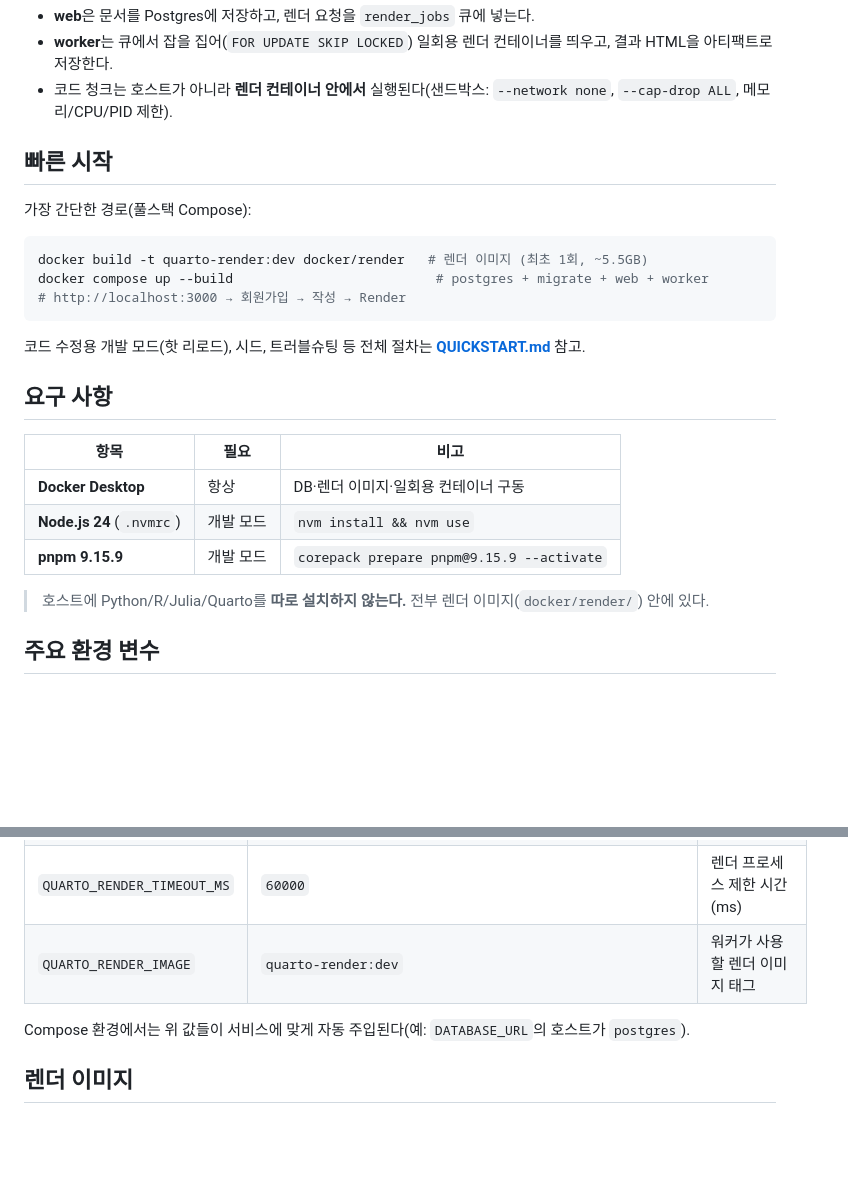
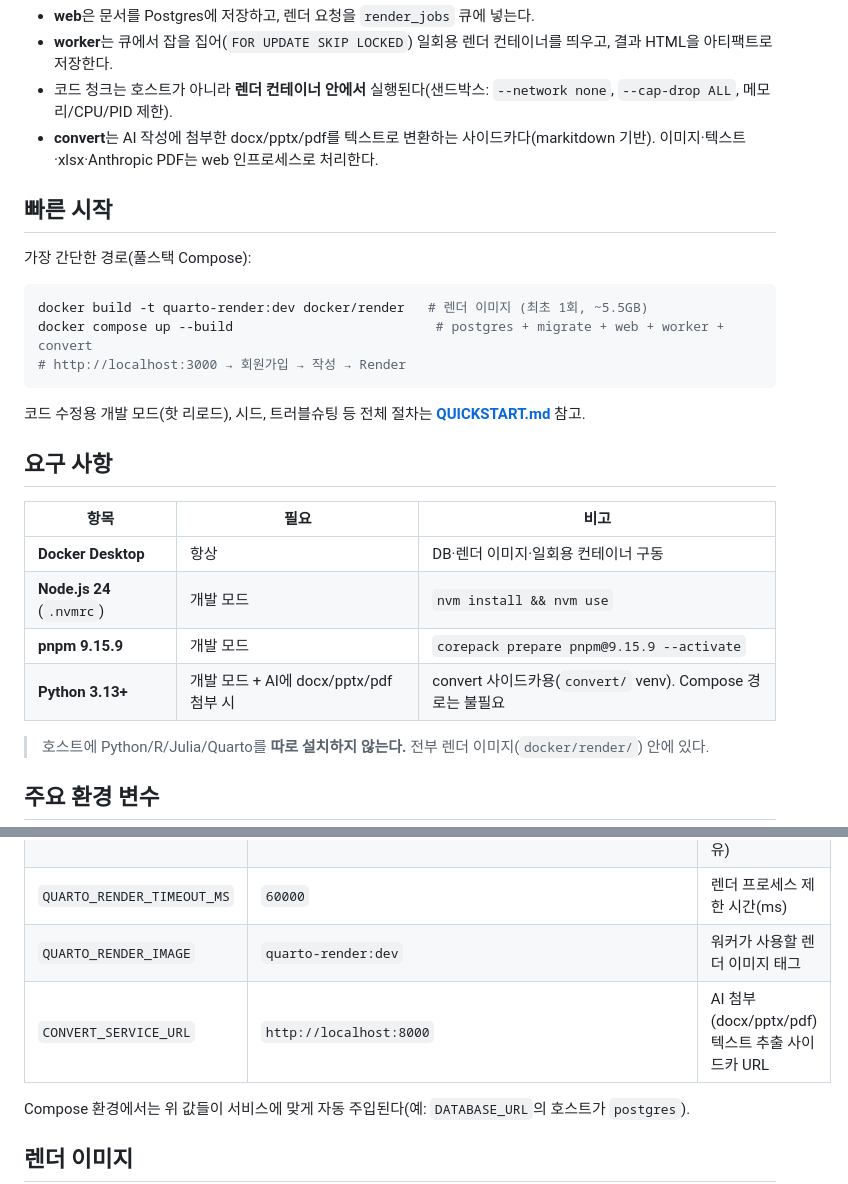
Before and after one commit to wally-wally/quarto-studio, a Markdown page: README.md, 2 parts joined by grey strips. Drawn GitHub-style; blank space fills up the shorter version.

````diff
--- a/README.md
+++ b/README.md
@@ -35,6 +37,7 @@ flowchart LR
 - **web**은 문서를 Postgres에 저장하고, 렌더 요청을 `render_jobs` 큐에 넣는다.
 - **worker**는 큐에서 잡을 집어(`FOR UPDATE SKIP LOCKED`) 일회용 렌더 컨테이너를 띄우고, 결과 HTML을 아티팩트로 저장한다.
 - 코드 청크는 호스트가 아니라 **렌더 컨테이너 안에서** 실행된다(샌드박스: `--network none`, `--cap-drop ALL`, 메모리/CPU/PID 제한).
+- **convert**는 AI 작성에 첨부한 docx/pptx/pdf를 텍스트로 변환하는 사이드카다(markitdown 기반). 이미지·텍스트·xlsx·Anthropic PDF는 web 인프로세스로 처리한다.
 
 ## 빠른 시작
 
@@ -42,7 +45,7 @@ flowchart LR
 
 ```bash
 docker build -t quarto-render:dev docker/render   # 렌더 이미지 (최초 1회, ~5.5GB)
-docker compose up --build                          # postgres + migrate + web + worker
+docker compose up --build                          # postgres + migrate + web + worker + convert
 # http://localhost:3000 → 회원가입 → 작성 → Render
 ```
 
@@ -55,6 +58,7 @@ docker compose up --build                          # postgres + migrate + web +
 | **Docker Desktop** | 항상 | DB·렌더 이미지·일회용 컨테이너 구동 |
 | **Node.js 24** (`.nvmrc`) | 개발 모드 | `nvm install && nvm use` |
 | **pnpm 9.15.9** | 개발 모드 | `corepack prepare pnpm@9.15.9 --activate` |
+| **Python 3.13+** | 개발 모드 + AI에 docx/pptx/pdf 첨부 시 | convert 사이드카용(`convert/` venv). Compose 경로는 불필요 |
 
 > 호스트에 Python/R/Julia/Quarto를 **따로 설치하지 않는다.** 전부 렌더 이미지(`docker/render/`) 안에 있다.
 
@@ -66,6 +70,7 @@ docker compose up --build                          # postgres + migrate + web +
 | `ARTIFACT_DIR` | `./data/artifacts` | 렌더된 HTML 아티팩트 저장 위치(web·worker 공유) |
 | `QUARTO_RENDER_TIMEOUT_MS` | `60000` | 렌더 프로세스 제한 시간(ms) |
 | `QUARTO_RENDER_IMAGE` | `quarto-render:dev` | 워커가 사용할 렌더 이미지 태그 |
+| `CONVERT_SERVICE_URL` | `http://localhost:8000` | AI 첨부(docx/pptx/pdf) 텍스트 추출 사이드카 URL |
 
 Compose 환경에서는 위 값들이 서비스에 맞게 자동 주입된다(예: `DATABASE_URL`의 호스트가 `postgres`).
 
````
Also changed, not shown: other parts of README.md (+2 -0 lines), QUICKSTART.md (+21 -1 lines).
